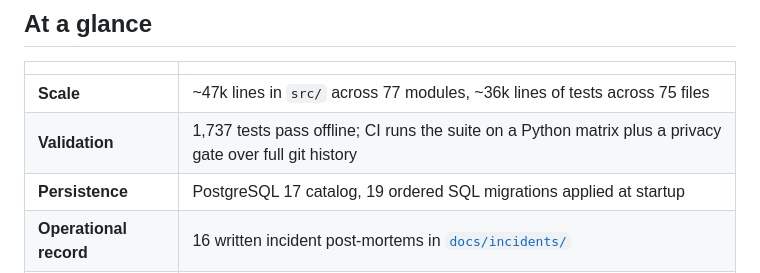
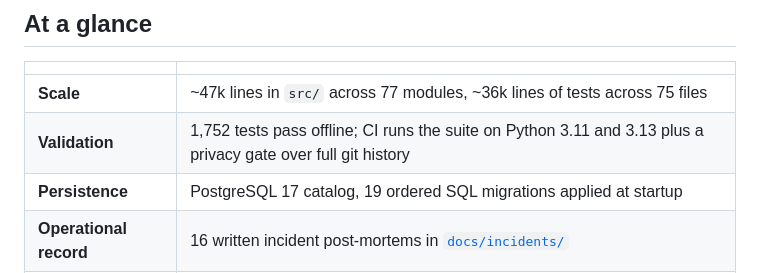
Before and after one commit to razbenaharon/owc-lto8-archiver, a Markdown page: README.md, the part around the change. Rendered like a GitHub page.

Commit message:
docs: update verified test count

```diff
--- a/README.md
+++ b/README.md
@@ -13,7 +13,7 @@ This repository is the tooling built around one OWC Mercury Pro LTO-8 drive doin
 | | |
 |---|---|
 | **Scale** | ~47k lines in `src/` across 77 modules, ~36k lines of tests across 75 files |
-| **Validation** | 1,737 tests pass offline; CI runs the suite on a Python matrix plus a privacy gate over full git history |
+| **Validation** | 1,752 tests pass offline; CI runs the suite on Python 3.11 and 3.13 plus a privacy gate over full git history |
 | **Persistence** | PostgreSQL 17 catalog, 19 ordered SQL migrations applied at startup |
 | **Operational record** | 16 written incident post-mortems in [`docs/incidents/`](docs/incidents/) |
 | **Platform** | Windows + IBM LTFS; PostgreSQL via Docker; SSH for remote sources |
```
